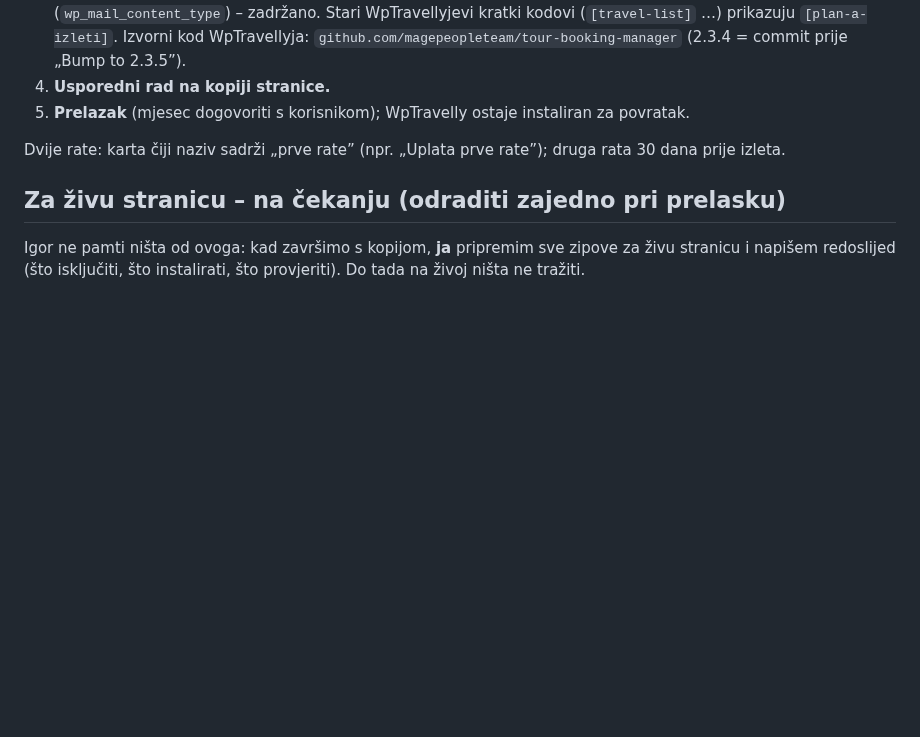
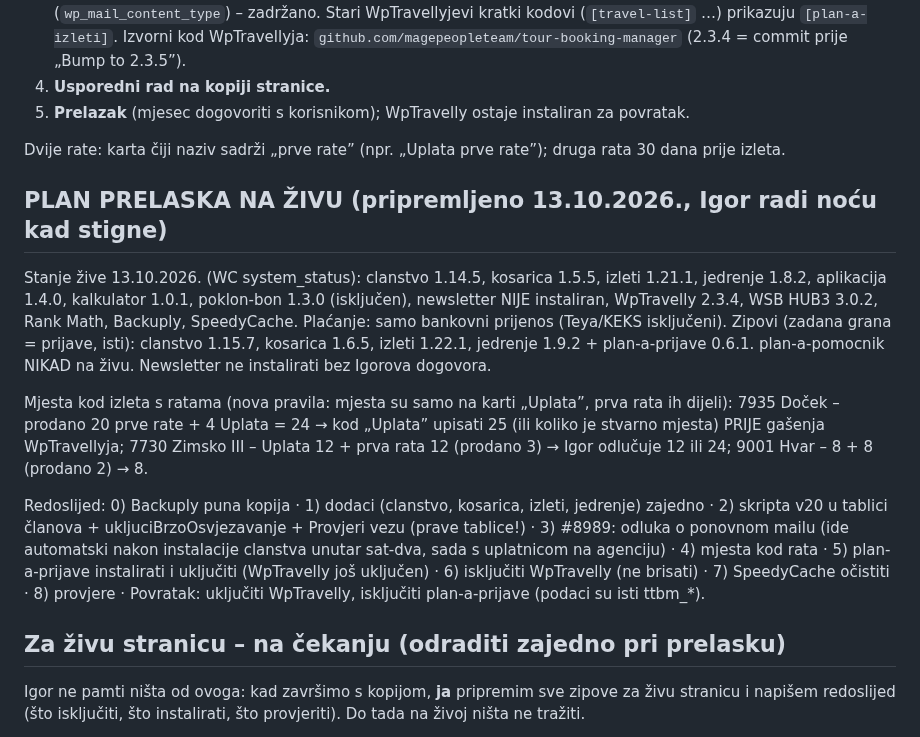
Before and after one commit to igkutil-blip/wordpress, a Markdown page: CLAUDE.md, the part around the change. GitHub-like rendering; blank space fills up the shorter version.

Commit message:
Plan prelaska na živu stranicu (napomene)
Co-Authored-By: Claude Opus 5.5 <noreply@anthropic.com>
Claude-Session: https://claude.ai/code/session_015V5SCUs4HWMK4ifu5T8kQ2

```diff
--- a/CLAUDE.md
+++ b/CLAUDE.md
@@ -78,6 +78,24 @@ Dokument s popisom i planom: https://claude.ai/code/artifact/e688755a-5ea4-46bb-
 
 Dvije rate: karta čiji naziv sadrži „prve rate” (npr. „Uplata prve rate”); druga rata 30 dana prije izleta.
 
+## PLAN PRELASKA NA ŽIVU (pripremljeno 13.10.2026., Igor radi noću kad stigne)
+
+Stanje žive 13.10.2026. (WC system_status): clanstvo 1.14.5, kosarica 1.5.5, izleti 1.21.1, jedrenje 1.8.2,
+aplikacija 1.4.0, kalkulator 1.0.1, poklon-bon 1.3.0 (isključen), newsletter NIJE instaliran, WpTravelly 2.3.4,
+WSB HUB3 3.0.2, Rank Math, Backuply, SpeedyCache. Plaćanje: samo bankovni prijenos (Teya/KEKS isključeni).
+Zipovi (zadana grana = prijave, isti): clanstvo 1.15.7, kosarica 1.6.5, izleti 1.22.1, jedrenje 1.9.2 + plan-a-prijave 0.6.1.
+plan-a-pomocnik NIKAD na živu. Newsletter ne instalirati bez Igorova dogovora.
+
+Mjesta kod izleta s ratama (nova pravila: mjesta su samo na karti „Uplata”, prva rata ih dijeli):
+7935 Doček – prodano 20 prve rate + 4 Uplata = 24 → kod „Uplata” upisati 25 (ili koliko je stvarno mjesta) PRIJE gašenja WpTravellyja;
+7730 Zimsko III – Uplata 12 + prva rata 12 (prodano 3) → Igor odlučuje 12 ili 24; 9001 Hvar – 8 + 8 (prodano 2) → 8.
+
+Redoslijed: 0) Backuply puna kopija · 1) dodaci (clanstvo, kosarica, izleti, jedrenje) zajedno · 2) skripta v20 u tablici
+članova + ukljuciBrzoOsvjezavanje + Provjeri vezu (prave tablice!) · 3) #8989: odluka o ponovnom mailu (ide automatski
+nakon instalacije clanstva unutar sat-dva, sada s uplatnicom na agenciju) · 4) mjesta kod rata · 5) plan-a-prijave
+instalirati i uključiti (WpTravelly još uključen) · 6) isključiti WpTravelly (ne brisati) · 7) SpeedyCache očistiti
+· 8) provjere · Povratak: uključiti WpTravelly, isključiti plan-a-prijave (podaci su isti ttbm_*).
+
 ## Za živu stranicu – na čekanju (odraditi zajedno pri prelasku)
 
 Igor ne pamti ništa od ovoga: kad završimo s kopijom, **ja** pripremim sve zipove za živu stranicu i
```
